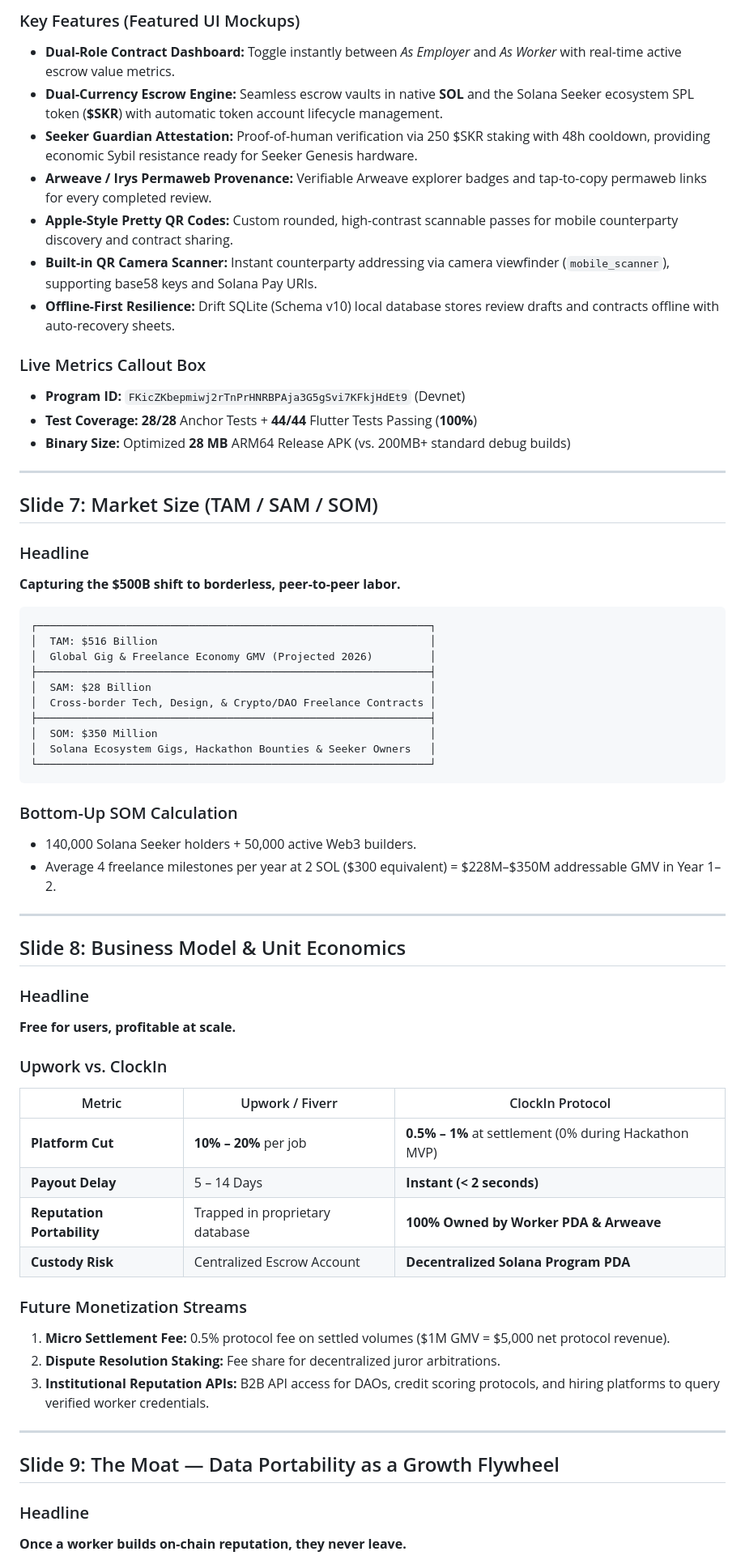
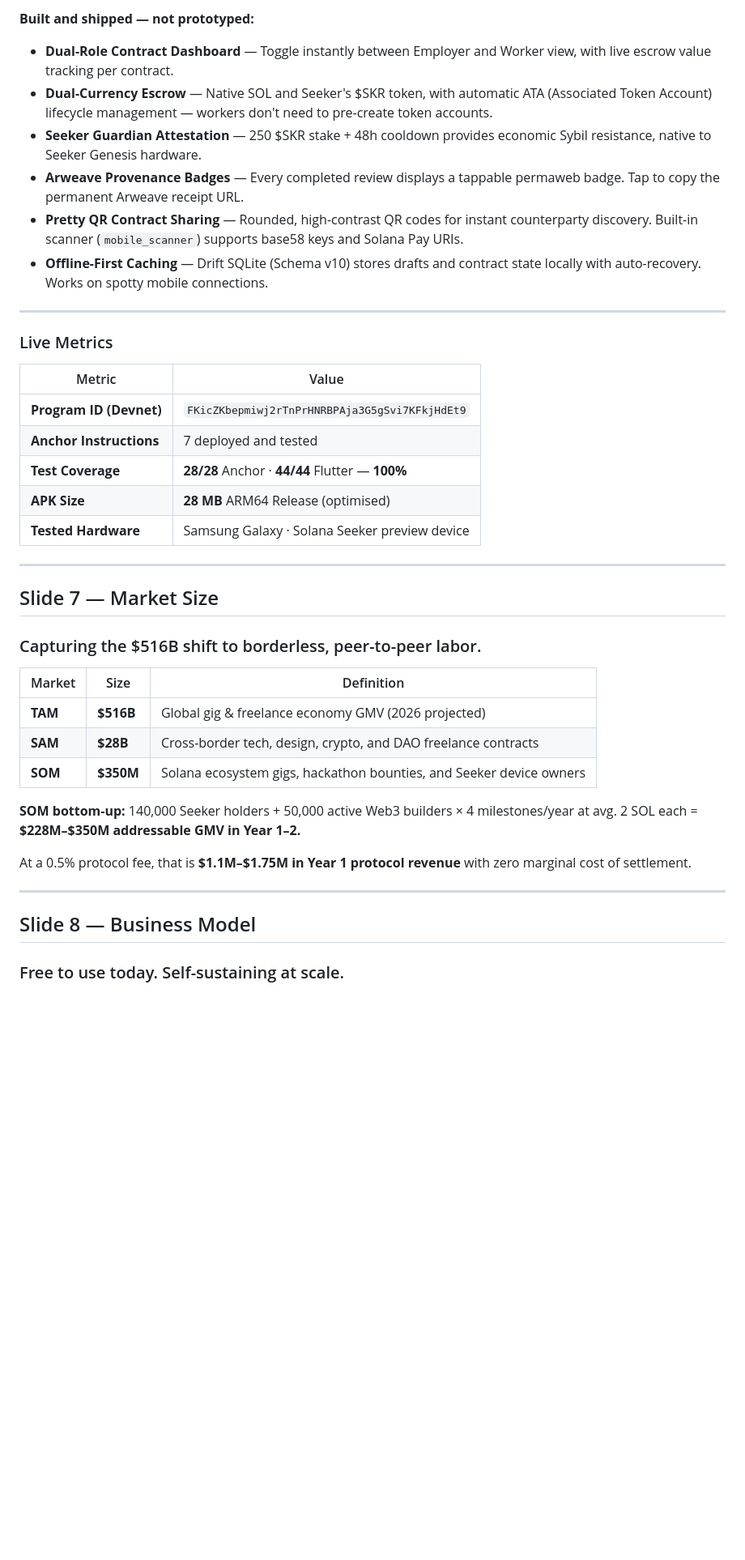
Before and after one commit to adewuyito/ClockIn, a Markdown page: docs/PITCH_DECK.md, the part around one of its changes. Shown at 81% size. Drawn GitHub-style; blank space fills up the shorter version.

````diff
--- a/docs/PITCH_DECK.md
+++ b/docs/PITCH_DECK.md
@@ -129,67 +118,45 @@
 
-### Key Features (Featured UI Mockups)
-* **Dual-Role Contract Dashboard:** Toggle instantly between *As Employer* and *As Worker* with real-time active escrow value metrics.
-* **Dual-Currency Escrow Engine:** Seamless escrow vaults in native **SOL** and the Solana Seeker ecosystem SPL token (**$SKR**) with automatic token account lifecycle management.
-* **Seeker Guardian Attestation:** Proof-of-human verification via 250 $SKR staking with 48h cooldown, providing economic Sybil resistance ready for Seeker Genesis hardware.
-* **Arweave / Irys Permaweb Provenance:** Verifiable Arweave explorer badges and tap-to-copy permaweb links for every completed review.
-* **Apple-Style Pretty QR Codes:** Custom rounded, high-contrast scannable passes for mobile counterparty discovery and contract sharing.
-* **Built-in QR Camera Scanner:** Instant counterparty addressing via camera viewfinder (`mobile_scanner`), supporting base58 keys and Solana Pay URIs.
-* **Offline-First Resilience:** Drift SQLite (Schema v10) local database stores review drafts and contracts offline with auto-recovery sheets.
+**Built and shipped — not prototyped:**
 
-### Live Metrics Callout Box
-* **Program ID:** `FKicZKbepmiwj2rTnPrHNRBPAja3G5gSvi7KFkjHdEt9` (Devnet)
-* **Test Coverage:** **28/28** Anchor Tests + **44/44** Flutter Tests Passing (**100%**)
-* **Binary Size:** Optimized **28 MB** ARM64 Release APK (vs. 200MB+ standard debug builds)
+- **Dual-Role Contract Dashboard** — Toggle instantly between Employer and Worker view, with live escrow value tracking per contract.
+- **Dual-Currency Escrow** — Native SOL and Seeker's $SKR token, with automatic ATA (Associated Token Account) lifecycle management — workers don't need to pre-create token accounts.
+- **Seeker Guardian Attestation** — 250 $SKR stake + 48h cooldown provides economic Sybil resistance, native to Seeker Genesis hardware.
+- **Arweave Provenance Badges** — Every completed review displays a tappable permaweb badge. Tap to copy the permanent Arweave receipt URL.
+- **Pretty QR Contract Sharing** — Rounded, high-contrast QR codes for instant counterparty discovery. Built-in scanner (`mobile_scanner`) supports base58 keys and Solana Pay URIs.
+- **Offline-First Caching** — Drift SQLite (Schema v10) stores drafts and contract state locally with auto-recovery. Works on spotty mobile connections.
 
 ---
 
-## Slide 7: Market Size (TAM / SAM / SOM)
+### Live Metrics
 
-### Headline
-**Capturing the $500B shift to borderless, peer-to-peer labor.**
-
-```
-┌──────────────────────────────────────────────────────────────┐
-│  TAM: $516 Billion                                           │
-│  Global Gig & Freelance Economy GMV (Projected 2026)         │
-├──────────────────────────────────────────────────────────────┤
-│  SAM: $28 Billion                                            │
-│  Cross-border Tech, Design, & Crypto/DAO Freelance Contracts │
-├──────────────────────────────────────────────────────────────┤
-│  SOM: $350 Million                                           │
-│  Solana Ecosystem Gigs, Hackathon Bounties & Seeker Owners   │
-└──────────────────────────────────────────────────────────────┘
-```
-
-### Bottom-Up SOM Calculation
-* 140,000 Solana Seeker holders + 50,000 active Web3 builders.
-* Average 4 freelance milestones per year at 2 SOL ($300 equivalent) = $228M–$350M addressable GMV in Year 1–2.
+| Metric | Value |
+|---|---|
+| **Program ID (Devnet)** | `FKicZKbepmiwj2rTnPrHNRBPAja3G5gSvi7KFkjHdEt9` |
+| **Anchor Instructions** | 7 deployed and tested |
+| **Test Coverage** | **28/28** Anchor · **44/44** Flutter — **100%** |
+| **APK Size** | **28 MB** ARM64 Release (optimised) |
+| **Tested Hardware** | Samsung Galaxy · Solana Seeker preview device |
 
 ---
 
-## Slide 8: Business Model & Unit Economics
+## Slide 7 — Market Size
 
-### Headline
-**Free for users, profitable at scale.**
+### Capturing the $516B shift to borderless, peer-to-peer labor.
 
-### Upwork vs. ClockIn
+| Market | Size | Definition |
+|---|---|---|
+| **TAM** | **$516B** | Global gig & freelance economy GMV (2026 projected) |
+| **SAM** | **$28B** | Cross-border tech, design, crypto, and DAO freelance contracts |
+| **SOM** | **$350M** | Solana ecosystem gigs, hackathon bounties, and Seeker device owners |
 
-| Metric | Upwork / Fiverr | ClockIn Protocol |
-|---|---|---|
-| **Platform Cut** | **10% – 20%** per job | **0.5% – 1%** at settlement (0% during Hackathon MVP) |
-| **Payout Delay** | 5 – 14 Days | **Instant (< 2 seconds)** |
-| **Reputation Portability** | Trapped in proprietary database | **100% Owned by Worker PDA & Arweave** |
-| **Custody Risk** | Centralized Escrow Account | **Decentralized Solana Program PDA** |
+**SOM bottom-up:**
+140,000 Seeker holders + 50,000 active Web3 builders × 4 milestones/year at avg. 2 SOL each = **$228M–$350M addressable GMV in Year 1–2.**
 
-### Future Monetization Streams
-1. **Micro Settlement Fee:** 0.5% protocol fee on settled volumes ($1M GMV = $5,000 net protocol revenue).
-2. **Dispute Resolution Staking:** Fee share for decentralized juror arbitrations.
-3. **Institutional Reputation APIs:** B2B API access for DAOs, credit scoring protocols, and hiring platforms to query verified worker credentials.
+At a 0.5% protocol fee, that is **$1.1M–$1.75M in Year 1 protocol revenue** with zero marginal cost of settlement.
 
 ---
 
-## Slide 9: The Moat — Data Portability as a Growth Flywheel
+## Slide 8 — Business Model
 
-### Headline
-**Once a worker builds on-chain reputation, they never leave.**
+### Free to use today. Self-sustaining at scale.
 
````
Also changed, not shown: other parts of docs/PITCH_DECK.md (+153 -125 lines).
